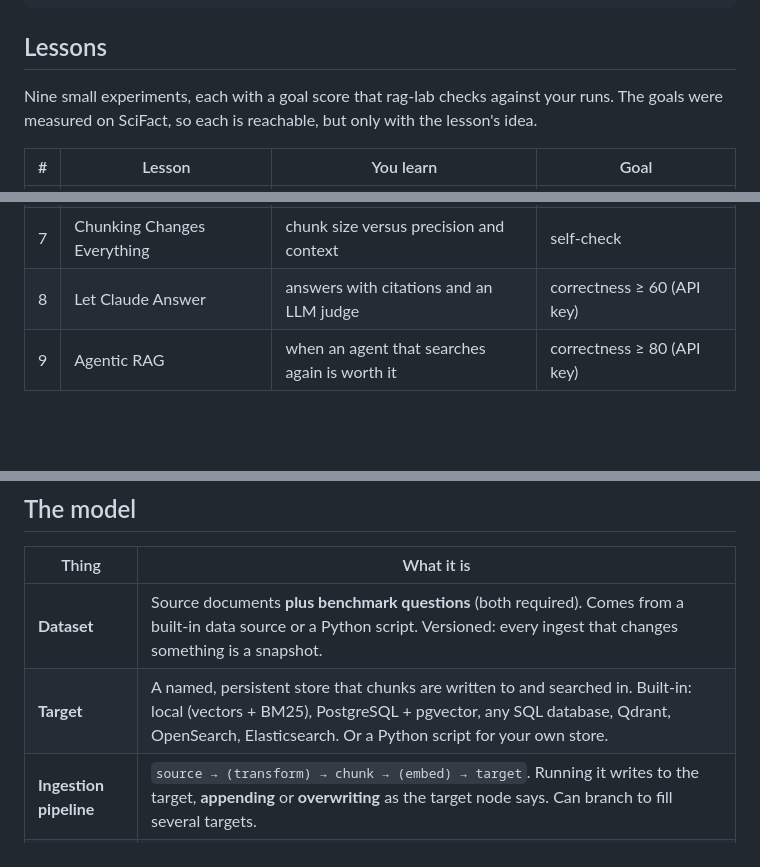
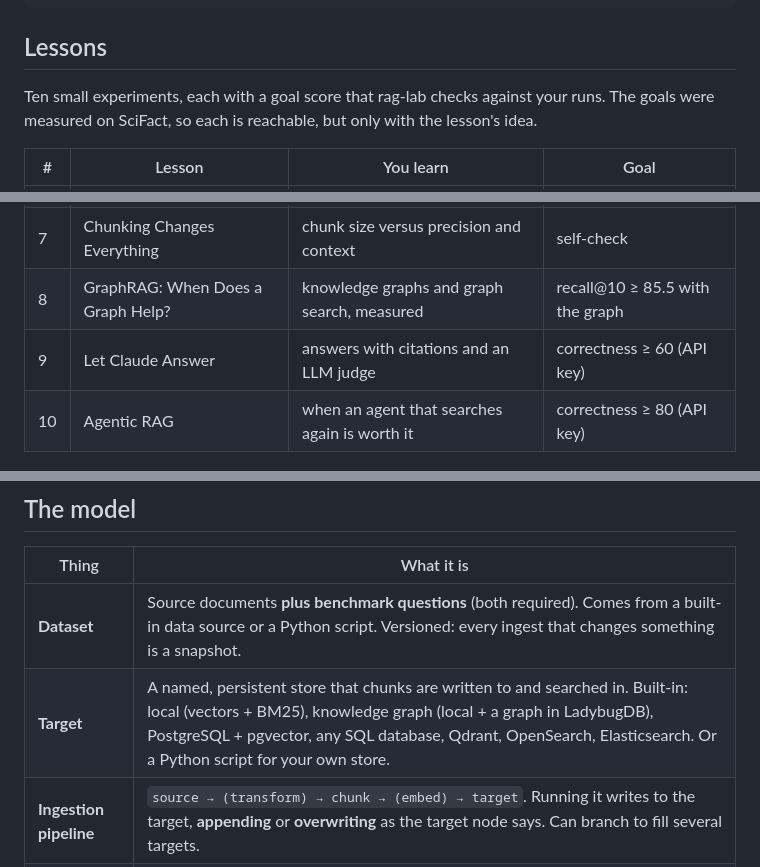
Before and after one commit to kkfaisal/rag-lab, a Markdown page: README.md, 3 parts joined by grey strips. Rendered like a GitHub page; blank space fills up the shorter version.

```diff
--- a/README.md
+++ b/README.md
@@ -51,7 +52,7 @@ docker compose up -d
 
 ## Lessons
 
-Nine small experiments, each with a goal score that rag-lab checks against your runs. The goals were
+Ten small experiments, each with a goal score that rag-lab checks against your runs. The goals were
 measured on SciFact, so each is reachable, but only with the lesson's idea.
 
 | # | Lesson | You learn | Goal |
@@ -63,8 +64,9 @@ measured on SciFact, so each is reachable, but only with the lesson's idea.
 | 5 | Does Reranking Help Here? | measuring a reranker (it hurts on SciFact) | self-check |
 | 6 | Write Your Own Retriever | that every node is just Python | recall@10 ≥ 84 with your script |
 | 7 | Chunking Changes Everything | chunk size versus precision and context | self-check |
-| 8 | Let Claude Answer | answers with citations and an LLM judge | correctness ≥ 60 (API key) |
-| 9 | Agentic RAG | when an agent that searches again is worth it | correctness ≥ 80 (API key) |
+| 8 | GraphRAG: When Does a Graph Help? | knowledge graphs and graph search, measured | recall@10 ≥ 85.5 with the graph |
+| 9 | Let Claude Answer | answers with citations and an LLM judge | correctness ≥ 60 (API key) |
+| 10 | Agentic RAG | when an agent that searches again is worth it | correctness ≥ 80 (API key) |
 
 ![Lessons](docs/screenshots/00-lessons.png)
 
@@ -180,7 +182,7 @@ The **How it works** page and the **Glossary** inside the app explain every conc
 | Thing | What it is |
 |---|---|
 | **Dataset** | Source documents **plus benchmark questions** (both required). Comes from a built-in data source or a Python script. Versioned: every ingest that changes something is a snapshot. |
-| **Target** | A named, persistent store that chunks are written to and searched in. Built-in: local (vectors + BM25), PostgreSQL + pgvector, any SQL database, Qdrant, OpenSearch, Elasticsearch. Or a Python script for your own store. |
+| **Target** | A named, persistent store that chunks are written to and searched in. Built-in: local (vectors + BM25), knowledge graph (local + a graph in LadybugDB), PostgreSQL + pgvector, any SQL database, Qdrant, OpenSearch, Elasticsearch. Or a Python script for your own store. |
 | **Ingestion pipeline** | `source → (transform) → chunk → (embed) → target`. Running it writes to the target, **appending** or **overwriting** as the target node says. Can branch to fill several targets. |
 | **Retrieval pipeline** | `target → retrieve → rerank → generate → benchmark`. Running it answers the dataset's questions from the target and scores the result. |
 
```
Also changed, not shown: other parts of README.md (+46 -11 lines), docs/how-rag-lab-works.png (deleted), docs/rag-lab-overview.png (added), 13 other files.
